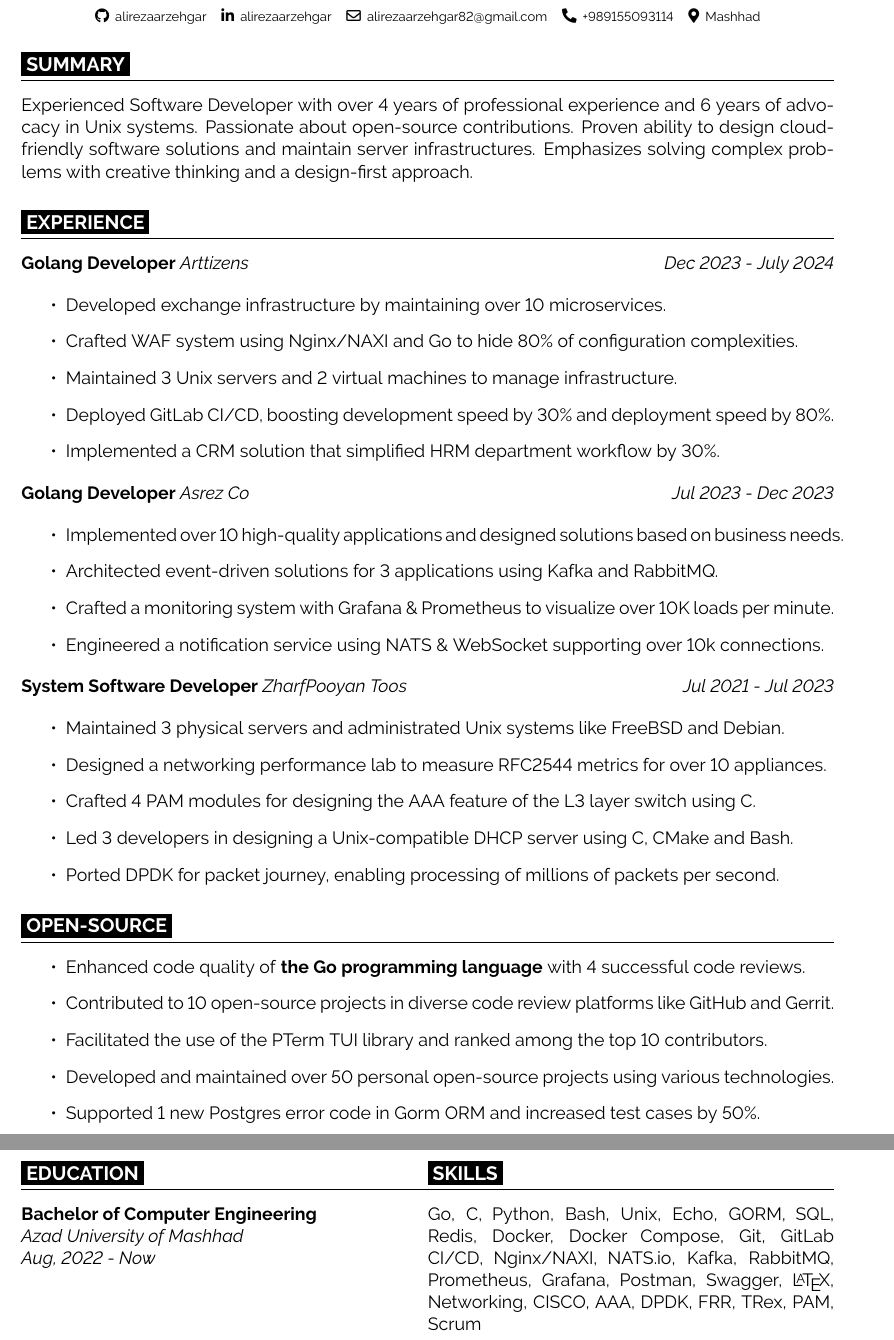
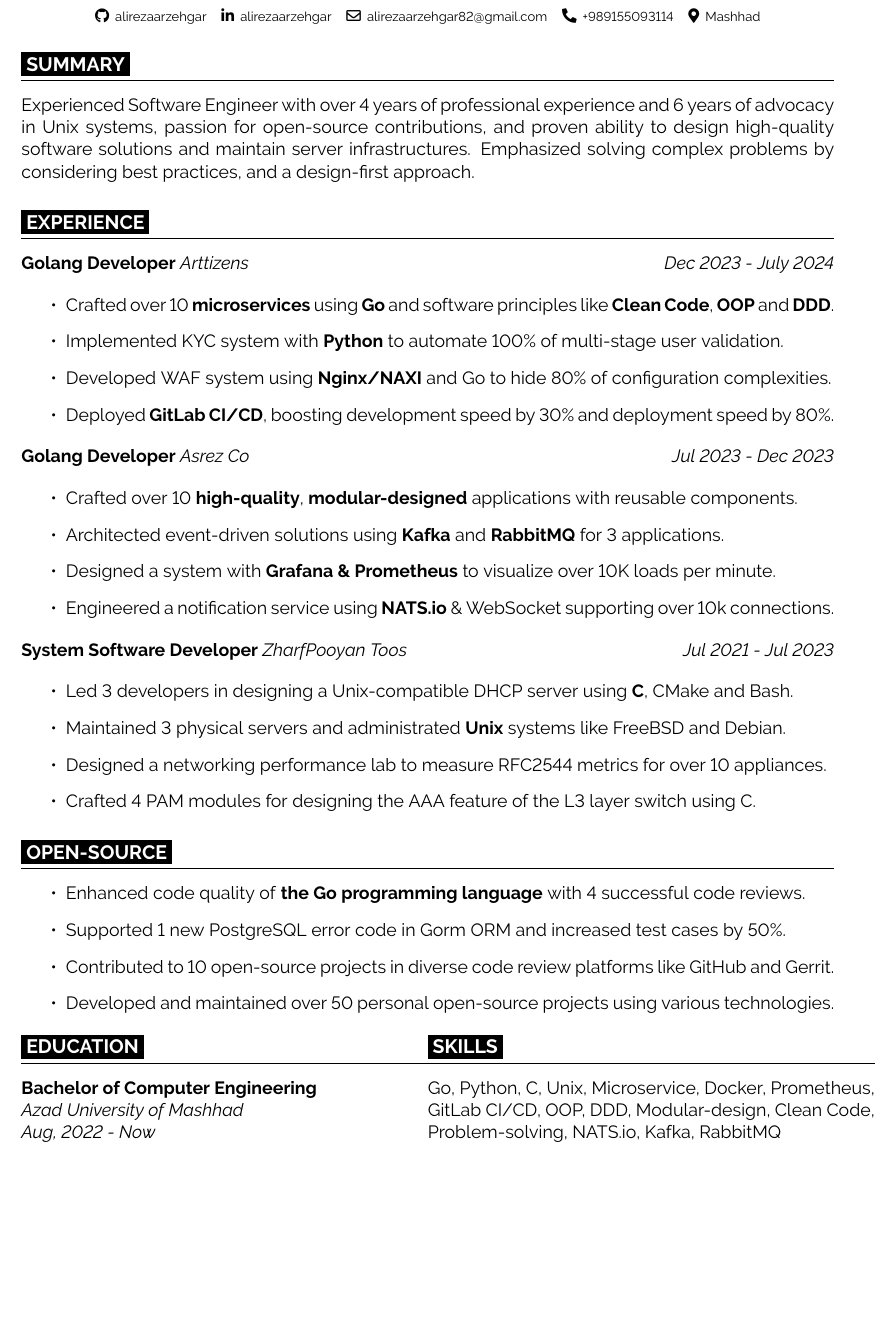
Before and after one commit to alirezaarzehgar/resume, a LaTeX CV (resume.tex): two parts of pages 1 and 2 of 2 before the commit and part of the page after it, the two joined at a grey line, cut so that both start at the same text, the shorter picture padded with empty space. Compiled offline with pdfLaTeX.

Commit message:
one-page tailored resume
Signed-off-by: alirezaarzehgar <alirezaarzehgar82@gmail.com>

```diff
--- a/resume.tex
+++ b/resume.tex
@@ -20,10 +20,9 @@
 
 \cvsec{SUMMARY}
 
-Experienced Software Developer with over 4 years of professional experience and 6 years of advocacy in Unix systems.
-Passionate about open-source contributions. Proven ability to design cloud-friendly software solutions and
-maintain server infrastructures. Emphasizes solving complex problems with creative thinking
-and a design-first approach.
+Experienced Software Engineer with over 4 years of professional experience and 6 years of advocacy in Unix systems,
+passion for open-source contributions, and proven ability to design high-quality software solutions and
+maintain server infrastructures. Emphasized solving complex problems by considering best practices, and a design-first approach.
 
 \cvsec{EXPERIENCE}
 
@@ -33,11 +32,11 @@ and a design-first approach.
 \end{twocolentry}
 
 \begin{itemize}
-  \item Developed exchange infrastructure by maintaining over 10 microservices.
-  \item Crafted WAF system using Nginx/NAXI and Go to hide 80\% of configuration complexities.
-  \item Maintained 3 Unix servers and 2 virtual machines to manage infrastructure.
-  \item Deployed GitLab CI/CD, boosting development speed by 30\% and deployment speed by 80\%.
-  \item Implemented a CRM solution that simplified HRM department workflow by 30\%.
+  \item Crafted over 10 \textbf{microservices} using \textbf{Go} and software principles
+  like \textbf{Clean Code}, \textbf{OOP} and \textbf{DDD}.
+  \item Implemented KYC system with \textbf{Python} to automate 100\% of multi-stage user validation.
+  \item Developed WAF system using \textbf{Nginx/NAXI} and Go to hide 80\% of configuration complexities.
+  \item Deployed \textbf{GitLab CI/CD}, boosting development speed by 30\% and deployment speed by 80\%.
 \end{itemize}
 
 \begin{twocolentry}{\textit{Jul 2023 - Dec 2023}}
@@ -46,10 +45,10 @@ and a design-first approach.
 \end{twocolentry}
 
 \begin{itemize}
-  \item Implemented over 10 high-quality applications and designed solutions based on business needs.
-  \item Architected event-driven solutions for 3 applications using Kafka and RabbitMQ.
-  \item Crafted a monitoring system with Grafana \& Prometheus to visualize over 10K loads per minute.
-  \item Engineered a notification service using NATS \& WebSocket supporting over 10k connections.
+  \item Crafted over 10 \textbf{high-quality}, \textbf{modular-designed} applications with reusable components.
+  \item Architected event-driven solutions using \textbf{Kafka} and \textbf{RabbitMQ} for 3 applications.
+  \item Designed a system with \textbf{Grafana \& Prometheus} to visualize over 10K loads per minute.
+  \item Engineered a notification service using \textbf{NATS.io} \& WebSocket supporting over 10k connections.
 \end{itemize}
 
 \begin{twocolentry}{\textit{Jul 2021 - Jul 2023}}
@@ -58,20 +57,18 @@ and a design-first approach.
 \end{twocolentry}
 
 \begin{itemize}
-  \item Maintained 3 physical servers and administrated Unix systems like FreeBSD and Debian.
+  \item Led 3 developers in designing a Unix-compatible DHCP server using \textbf{C}, CMake and Bash.
+  \item Maintained 3 physical servers and administrated \textbf{Unix} systems like FreeBSD and Debian.
   \item Designed a networking performance lab to measure RFC2544 metrics for over 10 appliances.
   \item Crafted 4 PAM modules for designing the AAA feature of the L3 layer switch using C.
-  \item Led 3 developers in designing a Unix-compatible DHCP server using C, CMake and Bash.
-  \item Ported DPDK for packet journey, enabling processing of millions of packets per second.
 \end{itemize}
 
 \cvsec{OPEN-SOURCE}
 \begin{itemize}
   \item Enhanced code quality of \textbf{the Go programming language} with 4 successful code reviews.
+  \item Supported 1 new PostgreSQL error code in Gorm ORM and increased test cases by 50\%.
   \item Contributed to 10 open-source projects in diverse code review platforms like GitHub and Gerrit.
-  \item Facilitated the use of the PTerm TUI library and ranked among the top 10 contributors.
   \item Developed and maintained over 50 personal open-source projects using various technologies.
-  \item Supported 1 new Postgres error code in Gorm ORM and increased test cases by 50\%.
 \end{itemize}
 
 \begin{minipage}{\textwidth}
@@ -85,11 +82,10 @@ and a design-first approach.
       \textit{Aug, 2022 - Now}
     \end{minipage}
     \columnbreak
-    \begin{minipage}{0.5\textwidth}
+    \begin{minipage}{0.55\textwidth}
       \cvsec{SKILLS}
-      Go, C, Python, Bash, Unix, Echo, GORM, SQL, Redis, Docker, Docker Compose, Git, GitLab CI/CD,
-      Nginx/NAXI, NATS.io, Kafka, RabbitMQ, Prometheus, Grafana, Postman, Swagger, \LaTeX, Networking,
-      CISCO, AAA, DPDK, FRR, TRex, PAM, Scrum
+      Go, Python, C, Unix, Microservice, Docker, Prometheus, GitLab CI/CD, OOP, DDD,
+      Modular-design, Clean Code, Problem-solving, NATS.io, Kafka, RabbitMQ
     \end{minipage}
   \end{multicols}
 \end{minipage}
```
